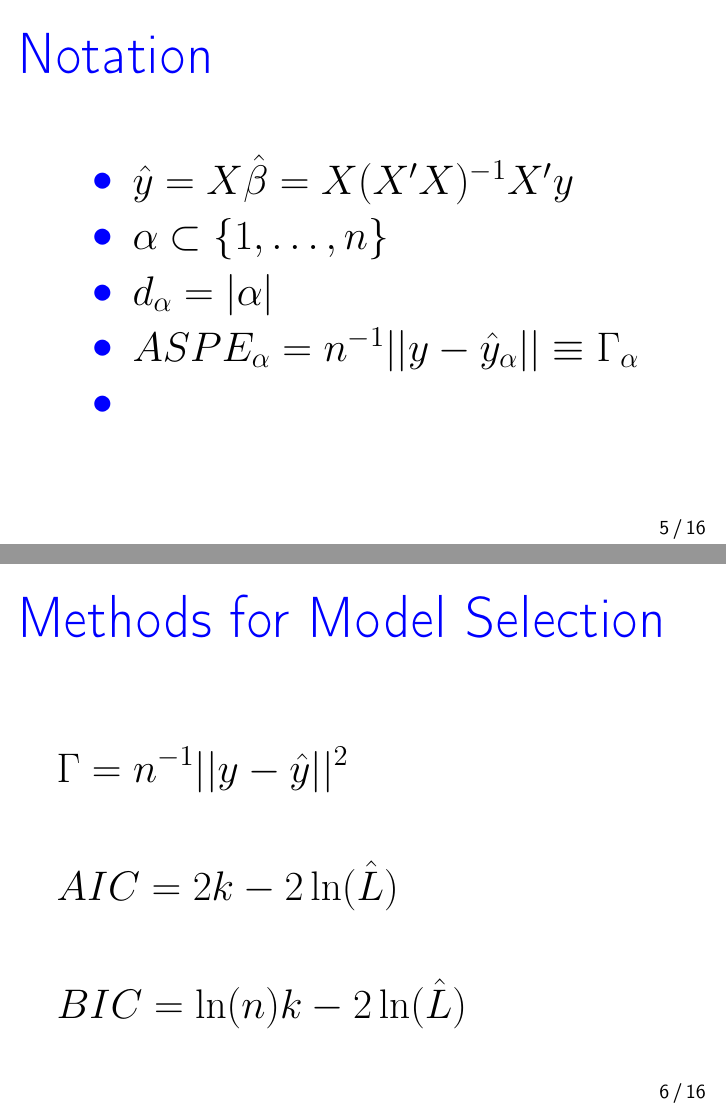
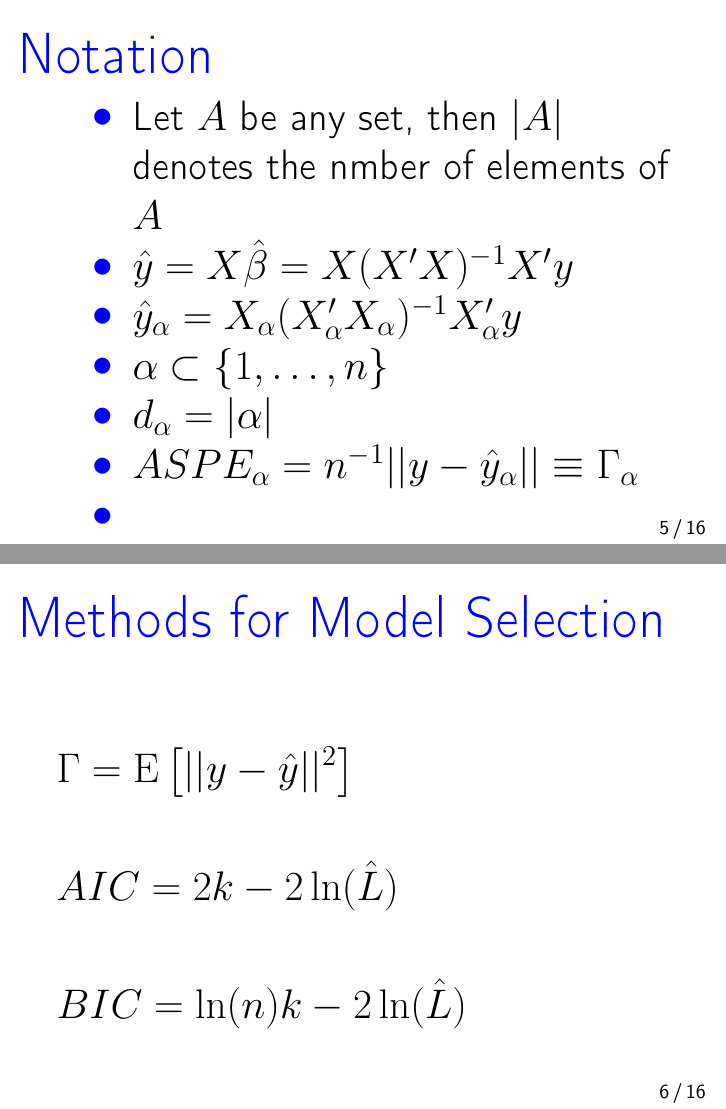
Before and after one commit to Christoph-Z/Research_Module, LaTeX slides (Beamer/Presentation.tex): pages 5 and 6 of 22, joined at a grey line. Compiled offline with pdfLaTeX.

Commit message:
Verbeseereungen Präsentation

```diff
--- a/Beamer/Presentation.tex
+++ b/Beamer/Presentation.tex
@@ -90,7 +90,9 @@ $\Var(\varepsilon_i)=\sigma^2<\infty$ $\forall i$
 \begin{frame}
 \frametitle{Notation}
 \begin{itemize}
+	\item Let $A$ be any set, then $|A|$ denotes the nmber of elements of $A$
 	\item $\hat{y}=X\hat{\beta}=X(X^\prime X)^{-1} X^\prime y$
+	\item $\hat{y}_\alpha=X_\alpha(X_\alpha^\prime X_\alpha)^{-1} X_\alpha^\prime y$
 	\item $\alpha \subset \{1,\ldots,n\}$
 	\item $d_\alpha=|\alpha|$
 	\item $ASPE_\alpha = n^{-1} ||y-\hat{y}_\alpha||\equiv\Gamma_\alpha$
@@ -104,7 +106,7 @@ $\Var(\varepsilon_i)=\sigma^2<\infty$ $\forall i$
 \frametitle{Methods for Model Selection}
 
 \begin{align*}
-&\Gamma=n^{-1}||y-\hat{y}||^2
+&\Gamma=\E\left[||y-\hat{y}||^2\right]
 \\\\
 &AIC = 2k - 2\ln(\hat{L})\hspace{30cm}
 \\\\
```
